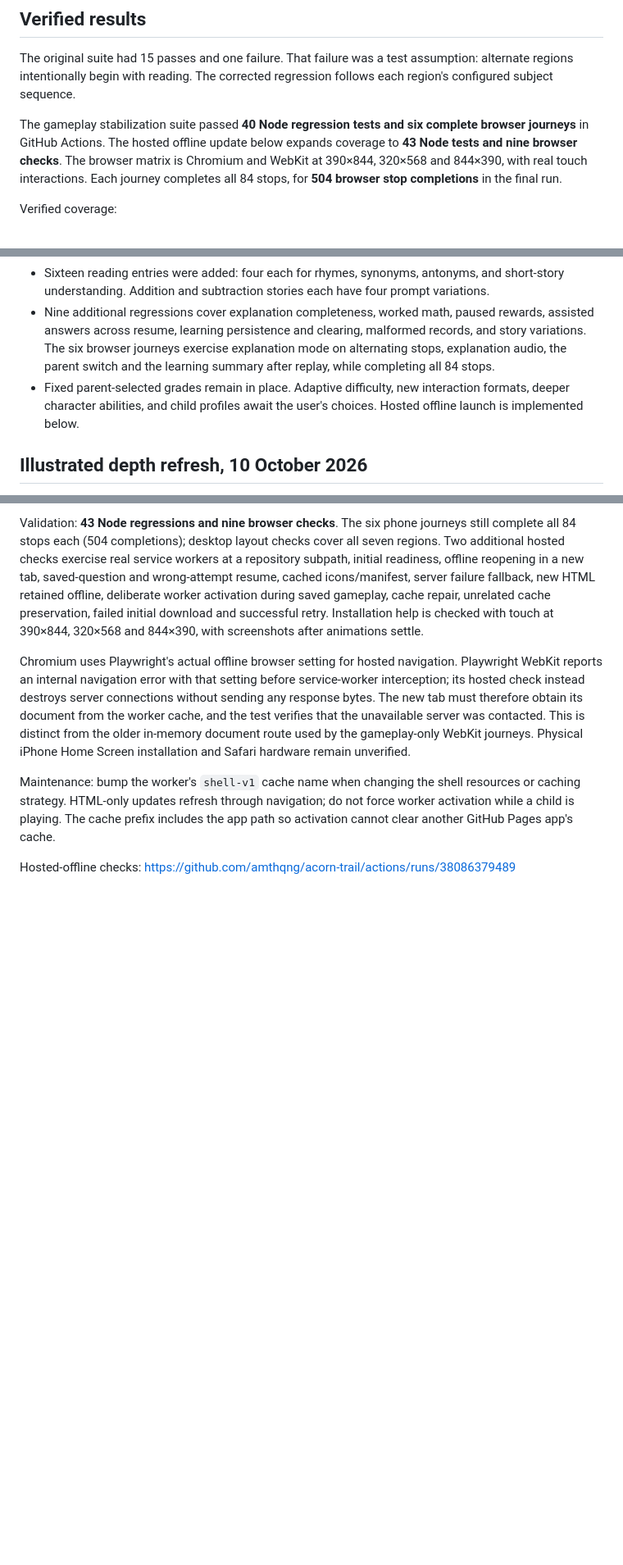
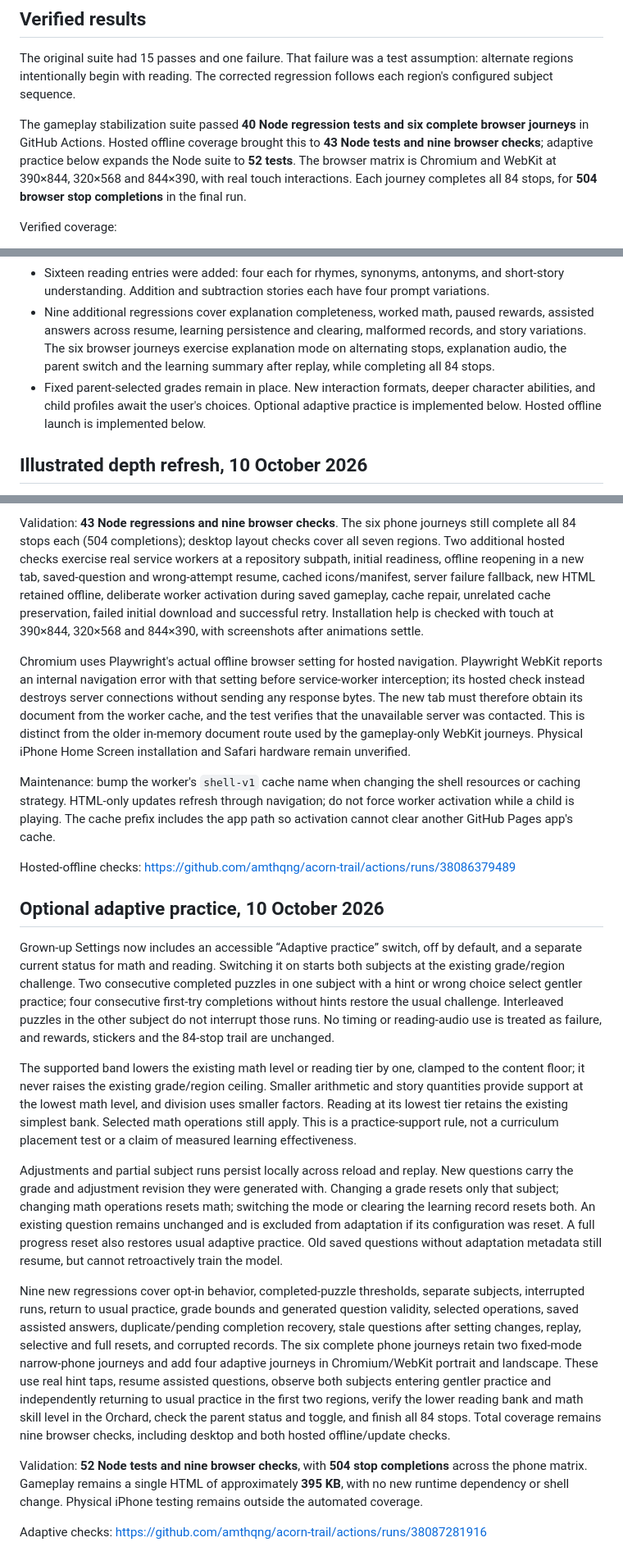
Before and after one commit to amthqng/acorn-trail, a Markdown page: QA.md, 3 parts joined by grey strips. Shown at 82% size. GitHub-like rendering; blank space fills up the shorter version.

Commit message:
docs: record adaptive practice behavior and full-game QA [skip ci]

```diff
--- a/QA.md
+++ b/QA.md
@@ -6,7 +6,7 @@ Work branch: `qa/offline-gameplay`. Base: `4c4a973ca7c23809499ff11d306f225a40ecd
 
 The original suite had 15 passes and one failure. That failure was a test assumption: alternate regions intentionally begin with reading. The corrected regression follows each region's configured subject sequence.
 
-The gameplay stabilization suite passed **40 Node regression tests and six complete browser journeys** in GitHub Actions. The hosted offline update below expands coverage to **43 Node tests and nine browser checks**. The browser matrix is Chromium and WebKit at 390×844, 320×568 and 844×390, with real touch interactions. Each journey completes all 84 stops, for **504 browser stop completions** in the final run.
+The gameplay stabilization suite passed **40 Node regression tests and six complete browser journeys** in GitHub Actions. Hosted offline coverage brought this to **43 Node tests and nine browser checks**; adaptive practice below expands the Node suite to **52 tests**. The browser matrix is Chromium and WebKit at 390×844, 320×568 and 844×390, with real touch interactions. Each journey completes all 84 stops, for **504 browser stop completions** in the final run.
 
 Verified coverage:
 
@@ -46,7 +46,7 @@ The stabilization fixes and head-only character artwork are merged into `main`.
 - Grown-up Settings contains a local learning summary by subject and skill, with completed puzzles, correct first choices without hints, hint use, and wrong choices on completed puzzles. The record starts with this update and does not infer earlier performance. Replay retains it; parents can clear it separately, or clear everything with Reset progress.
 - Sixteen reading entries were added: four each for rhymes, synonyms, antonyms, and short-story understanding. Addition and subtraction stories each have four prompt variations.
 - Nine additional regressions cover explanation completeness, worked math, paused rewards, assisted answers across resume, learning persistence and clearing, malformed records, and story variations. The six browser journeys exercise explanation mode on alternating stops, explanation audio, the parent switch and the learning summary after replay, while completing all 84 stops.
-- Fixed parent-selected grades remain in place. Adaptive difficulty, new interaction formats, deeper character abilities, and child profiles await the user's choices. Hosted offline launch is implemented below.
+- Fixed parent-selected grades remain in place. New interaction formats, deeper character abilities, and child profiles await the user's choices. Optional adaptive practice is implemented below. Hosted offline launch is implemented below.
 
 ## Illustrated depth refresh, 10 October 2026
 
@@ -72,3 +72,18 @@ Chromium uses Playwright's actual offline browser setting for hosted navigation.
 Maintenance: bump the worker's `shell-v1` cache name when changing the shell resources or caching strategy. HTML-only updates refresh through navigation; do not force worker activation while a child is playing. The cache prefix includes the app path so activation cannot clear another GitHub Pages app's cache.
 
 Hosted-offline checks: https://github.com/amthqng/acorn-trail/actions/runs/38086379489
+
+
+## Optional adaptive practice, 10 October 2026
+
+Grown-up Settings now includes an accessible “Adaptive practice” switch, off by default, and a separate current status for math and reading. Switching it on starts both subjects at the existing grade/region challenge. Two consecutive completed puzzles in one subject with a hint or wrong choice select gentler practice; four consecutive first-try completions without hints restore the usual challenge. Interleaved puzzles in the other subject do not interrupt those runs. No timing or reading-audio use is treated as failure, and rewards, stickers and the 84-stop trail are unchanged.
+
+The supported band lowers the existing math level or reading tier by one, clamped to the content floor; it never raises the existing grade/region ceiling. Smaller arithmetic and story quantities provide support at the lowest math level, and division uses smaller factors. Reading at its lowest tier retains the existing simplest bank. Selected math operations still apply. This is a practice-support rule, not a curriculum placement test or a claim of measured learning effectiveness.
+
+Adjustments and partial subject runs persist locally across reload and replay. New questions carry the grade and adjustment revision they were generated with. Changing a grade resets only that subject; changing math operations resets math; switching the mode or clearing the learning record resets both. An existing question remains unchanged and is excluded from adaptation if its configuration was reset. A full progress reset also restores usual adaptive practice. Old saved questions without adaptation metadata still resume, but cannot retroactively train the model.
+
+Nine new regressions cover opt-in behavior, completed-puzzle thresholds, separate subjects, interrupted runs, return to usual practice, grade bounds and generated question validity, selected operations, saved assisted answers, duplicate/pending completion recovery, stale questions after setting changes, replay, selective and full resets, and corrupted records. The six complete phone journeys retain two fixed-mode narrow-phone journeys and add four adaptive journeys in Chromium/WebKit portrait and landscape. These use real hint taps, resume assisted questions, observe both subjects entering gentler practice and independently returning to usual practice in the first two regions, verify the lower reading bank and math skill level in the Orchard, check the parent status and toggle, and finish all 84 stops. Total coverage remains nine browser checks, including desktop and both hosted offline/update checks.
+
+Validation: **52 Node tests and nine browser checks**, with **504 stop completions** across the phone matrix. Gameplay remains a single HTML of approximately **395 KB**, with no new runtime dependency or shell change. Physical iPhone testing remains outside the automated coverage.
+
+Adaptive checks: https://github.com/amthqng/acorn-trail/actions/runs/38087281916
```
